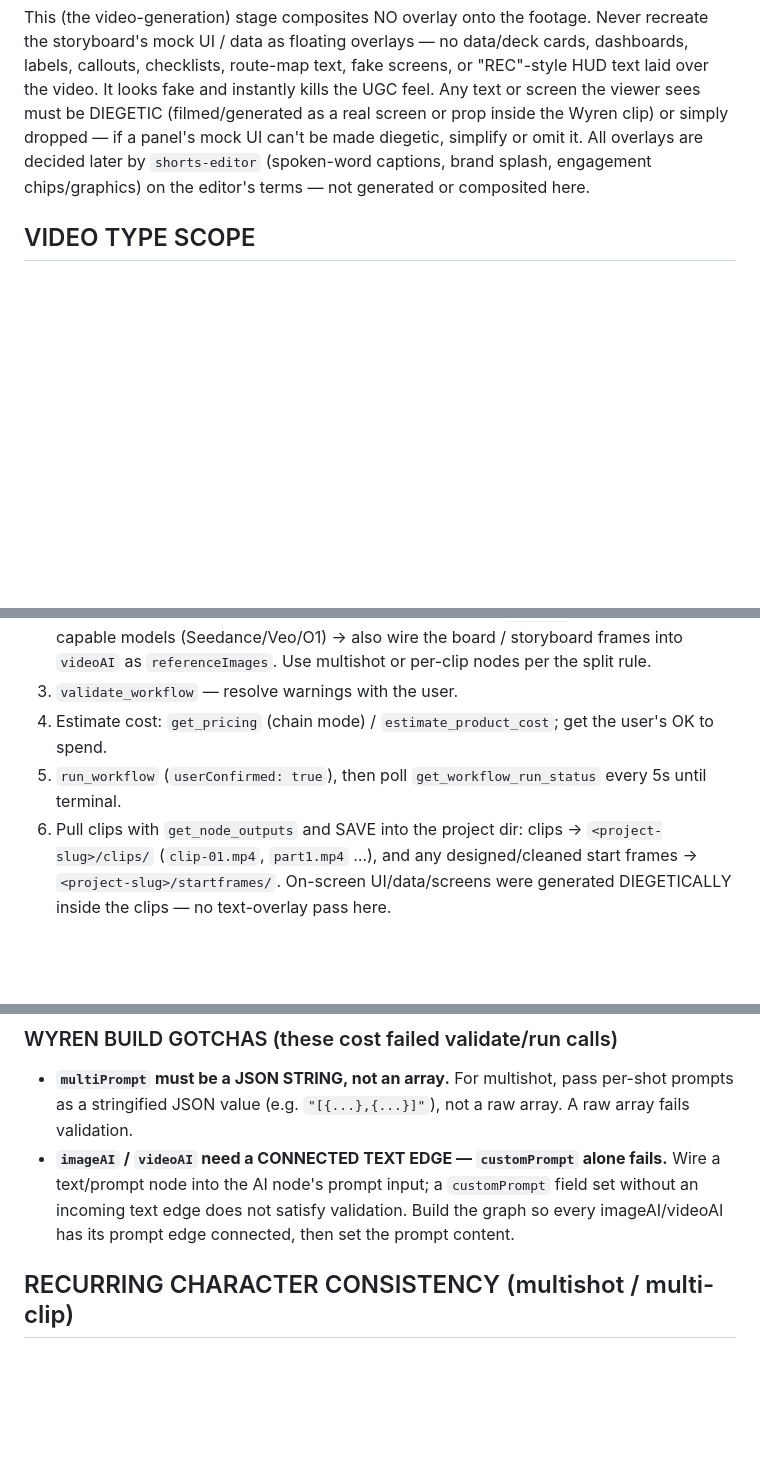
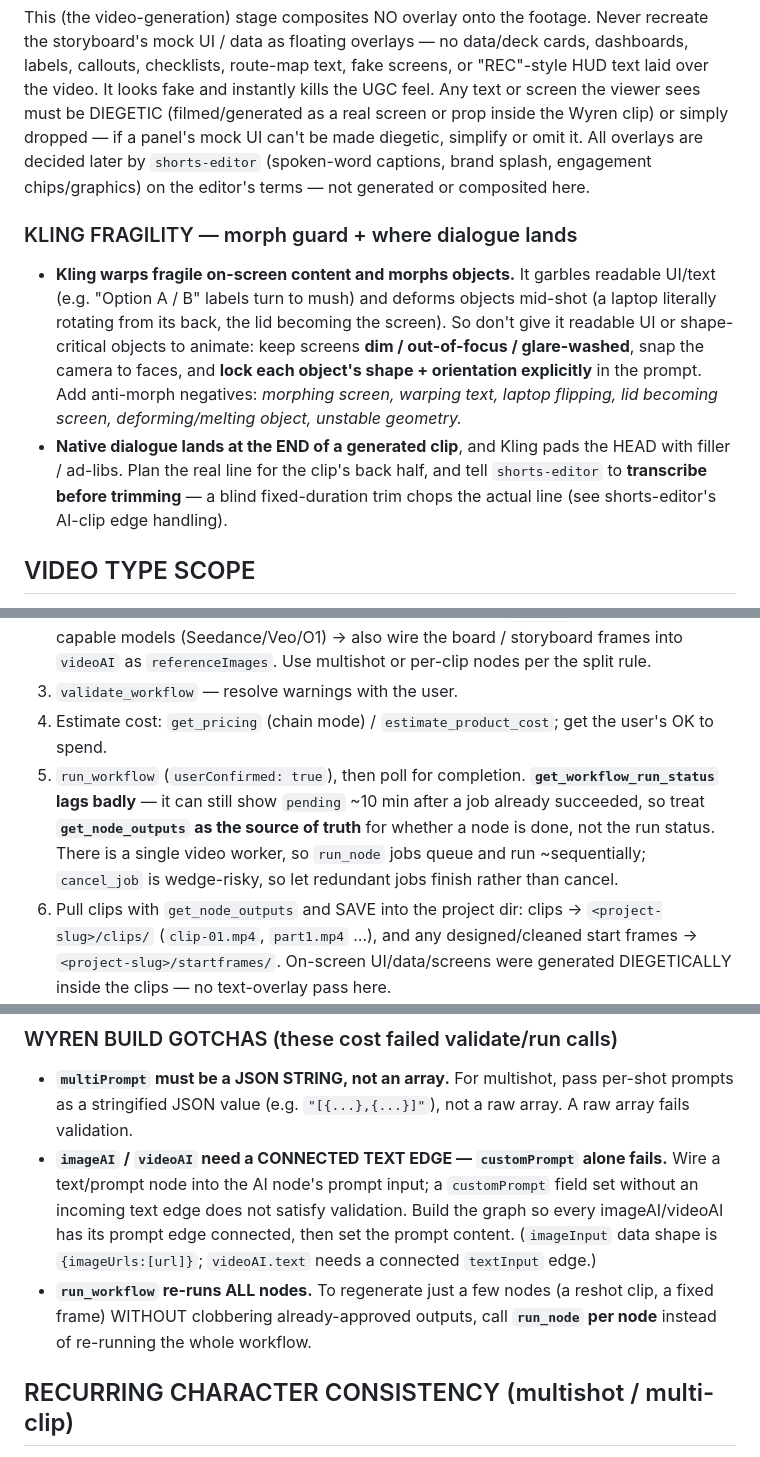
Before and after one commit to briarbearrr/arca-marketing, a Markdown page: skills/video-prompt/SKILL.md, 3 parts joined by grey strips. Rendered like a GitHub page; blank space fills up the shorter version.

```diff
--- a/skills/video-prompt/SKILL.md
+++ b/skills/video-prompt/SKILL.md
@@ -91,6 +91,10 @@ The board is a REFERENCE IMAGE, but WHERE it connects depends on whether the cho
 ### DO NOT COMPOSITE TEXT/UI GRAPHICS (hard rule)
 This (the video-generation) stage composites NO overlay onto the footage. Never recreate the storyboard's mock UI / data as floating overlays — no data/deck cards, dashboards, labels, callouts, checklists, route-map text, fake screens, or "REC"-style HUD text laid over the video. It looks fake and instantly kills the UGC feel. Any text or screen the viewer sees must be DIEGETIC (filmed/generated as a real screen or prop inside the Wyren clip) or simply dropped — if a panel's mock UI can't be made diegetic, simplify or omit it. All overlays are decided later by `shorts-editor` (spoken-word captions, brand splash, engagement chips/graphics) on the editor's terms — not generated or composited here.
 
+### KLING FRAGILITY — morph guard + where dialogue lands
+- **Kling warps fragile on-screen content and morphs objects.** It garbles readable UI/text (e.g. "Option A / B" labels turn to mush) and deforms objects mid-shot (a laptop literally rotating from its back, the lid becoming the screen). So don't give it readable UI or shape-critical objects to animate: keep screens **dim / out-of-focus / glare-washed**, snap the camera to faces, and **lock each object's shape + orientation explicitly** in the prompt. Add anti-morph negatives: *morphing screen, warping text, laptop flipping, lid becoming screen, deforming/melting object, unstable geometry.*
+- **Native dialogue lands at the END of a generated clip**, and Kling pads the HEAD with filler / ad-libs. Plan the real line for the clip's back half, and tell `shorts-editor` to **transcribe before trimming** — a blind fixed-duration trim chops the actual line (see shorts-editor's AI-clip edge handling).
+
 ## VIDEO TYPE SCOPE
 This skill makes ANY video type. The LOOK follows the chosen VIDEO TYPE; the TikTok retention rules (FIRST 5 SECONDS cold open, sound-off clarity, a fresh beat every 2–4s, continuity locks, brand rules) apply to EVERY type.
 - **UGC / phone-shot (default):** final video must feel like "someone grabbed their phone and filmed this in the moment" — NOT a cinematic commercial, glossy AI video, polished brand film, stock footage, DSLR shoot, studio production, or high-end ad. The PHONE-SHOT VISUAL STYLE / CAMERA / FRAMING / LIGHTING / DEPTH OF FIELD / CHARACTER REALISM / ENVIRONMENT / MOTION / QUALITY-CONTROL sections below are in force; "choose realism / reinterpret as phone footage" applies.
@@ -156,13 +160,14 @@ Resolutions: 480p (Seedance only), 720p, 1080p, 4K (Veo only). Default 720p for
 2. `build_graph`: `imageInput` (start-frame source, characters.png, logo.png, AND the production board / its cropped character-reference + storyboard cell if you have one) → `imageAI` (A: clean/upscale photo panel; B: design fresh start frame from the board reference) → `videoAI` (chosen model/resolution/mode/duration). **Route the board per MODEL ROUTING:** zero-ref models (Kling V3) → board into `imageAI` only; reference-capable models (Seedance/Veo/O1) → also wire the board / storyboard frames into `videoAI` as `referenceImages`. Use multishot or per-clip nodes per the split rule.
 3. `validate_workflow` — resolve warnings with the user.
 4. Estimate cost: `get_pricing` (chain mode) / `estimate_product_cost`; get the user's OK to spend.
-5. `run_workflow` (`userConfirmed: true`), then poll `get_workflow_run_status` every 5s until terminal.
+5. `run_workflow` (`userConfirmed: true`), then poll for completion. **`get_workflow_run_status` lags badly** — it can still show `pending` ~10 min after a job already succeeded, so treat **`get_node_outputs` as the source of truth** for whether a node is done, not the run status. There is a single video worker, so `run_node` jobs queue and run ~sequentially; `cancel_job` is wedge-risky, so let redundant jobs finish rather than cancel.
 6. Pull clips with `get_node_outputs` and SAVE into the project dir: clips → `<project-slug>/clips/` (`clip-01.mp4`, `part1.mp4` …), and any designed/cleaned start frames → `<project-slug>/startframes/`. On-screen UI/data/screens were generated DIEGETICALLY inside the clips — no text-overlay pass here.
 7. EDIT & FINISH — hand the `<project-slug>/clips/` folder to `shorts-editor`: fast-cut assembly, spoken-word CAPTIONS, brand splash/end card, zoom/SFX timing, master into `<project-slug>/out/`. That is the ONLY place HyperFrames is used, and only for captions + splash + timing — never to composite text/UI graphics onto the footage.
 
 ### WYREN BUILD GOTCHAS (these cost failed validate/run calls)
 - **`multiPrompt` must be a JSON STRING, not an array.** For multishot, pass per-shot prompts as a stringified JSON value (e.g. `"[{...},{...}]"`), not a raw array. A raw array fails validation.
-- **`imageAI` / `videoAI` need a CONNECTED TEXT EDGE — `customPrompt` alone fails.** Wire a text/prompt node into the AI node's prompt input; a `customPrompt` field set without an incoming text edge does not satisfy validation. Build the graph so every imageAI/videoAI has its prompt edge connected, then set the prompt content.
+- **`imageAI` / `videoAI` need a CONNECTED TEXT EDGE — `customPrompt` alone fails.** Wire a text/prompt node into the AI node's prompt input; a `customPrompt` field set without an incoming text edge does not satisfy validation. Build the graph so every imageAI/videoAI has its prompt edge connected, then set the prompt content. (`imageInput` data shape is `{imageUrls:[url]}`; `videoAI.text` needs a connected `textInput` edge.)
+- **`run_workflow` re-runs ALL nodes.** To regenerate just a few nodes (a reshot clip, a fixed frame) WITHOUT clobbering already-approved outputs, call **`run_node` per node** instead of re-running the whole workflow.
 
 ## RECURRING CHARACTER CONSISTENCY (multishot / multi-clip)
 Any time the video is more than one shot — a multi-clip split (Part 1/Part 2) or video-model multishot (Kling V3 ≤6 shots) — the same person must look identical in every shot. Faces, hair, build, age, wardrobe drift badly across independent generations. Lock identity FIRST, for each recurring character (e.g. the Arca Navigator).
```
Also changed, not shown: other parts of skills/video-prompt/SKILL.md (+2 -0 lines), skills/shorts-editor/SKILL.md (+8 -0 lines).
